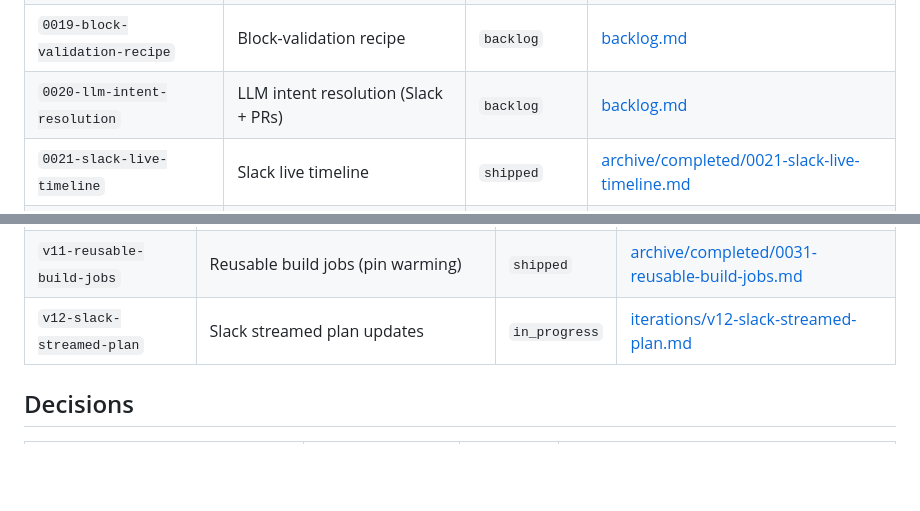
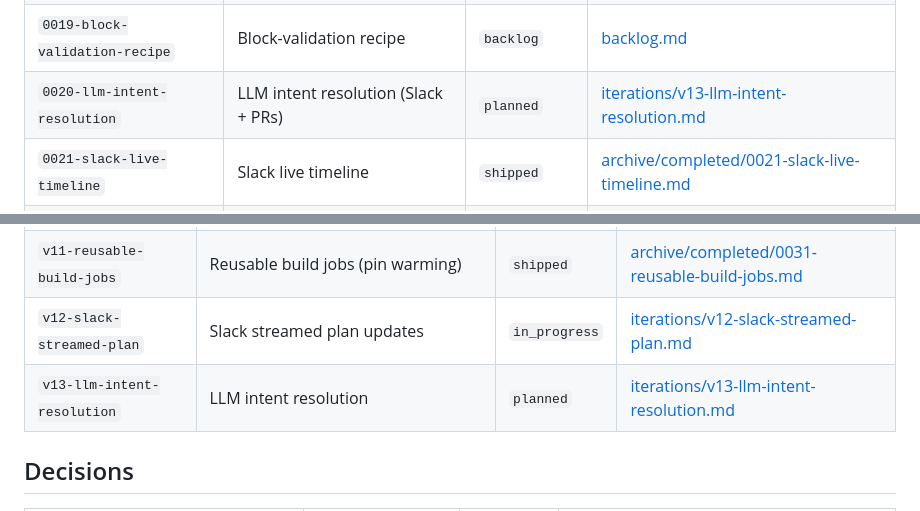
Before and after one commit to cylewitruk/stacks-bench-github, a Markdown page: planning/index.md, 2 parts joined by grey strips. Drawn GitHub-style; blank space fills up the shorter version.

```diff
--- a/planning/index.md
+++ b/planning/index.md
@@ -37,7 +37,7 @@ need editing when an item's status or location changes.
 | `0017-generic-phase-events` | Generic phase-event enum | `backlog` | [backlog.md](backlog.md) |
 | `0018-auto-rerun-confidence-gate` | Auto-rerun confidence gate | `parked` | [backlog.md](backlog.md) |
 | `0019-block-validation-recipe` | Block-validation recipe | `backlog` | [backlog.md](backlog.md) |
-| `0020-llm-intent-resolution` | LLM intent resolution (Slack + PRs) | `backlog` | [backlog.md](backlog.md) |
+| `0020-llm-intent-resolution` | LLM intent resolution (Slack + PRs) | `planned` | [iterations/v13-llm-intent-resolution.md](iterations/v13-llm-intent-resolution.md) |
 | `0021-slack-live-timeline` | Slack live timeline | `shipped` | [archive/completed/0021-slack-live-timeline.md](archive/completed/0021-slack-live-timeline.md) |
 | `0022-report-surface-trait` | Reporting-surface trait | `shipped` | [archive/completed/0022-report-surface-trait.md](archive/completed/0022-report-surface-trait.md) |
 | `0023-slack-card-redesign` | Slack card redesign (live queue + rich results) | `shipped` | [archive/completed/0023-slack-card-redesign.md](archive/completed/0023-slack-card-redesign.md) |
@@ -65,6 +65,7 @@ need editing when an item's status or location changes.
 | `v10-job-model-decomposition` | Job-model decomposition (source/intent/task/target axes) | `shipped` | [archive/completed/0005-task-kind-platform.md](archive/completed/0005-task-kind-platform.md) |
 | `v11-reusable-build-jobs` | Reusable build jobs (pin warming) | `shipped` | [archive/completed/0031-reusable-build-jobs.md](archive/completed/0031-reusable-build-jobs.md) |
 | `v12-slack-streamed-plan` | Slack streamed plan updates | `in_progress` | [iterations/v12-slack-streamed-plan.md](iterations/v12-slack-streamed-plan.md) |
+| `v13-llm-intent-resolution` | LLM intent resolution | `planned` | [iterations/v13-llm-intent-resolution.md](iterations/v13-llm-intent-resolution.md) |
 
 ## Decisions
 
```
Also changed, not shown: planning/backlog.md (+2 -35 lines), planning/iterations/v13-llm-intent-resolution.md (added, +239 -0 lines).
